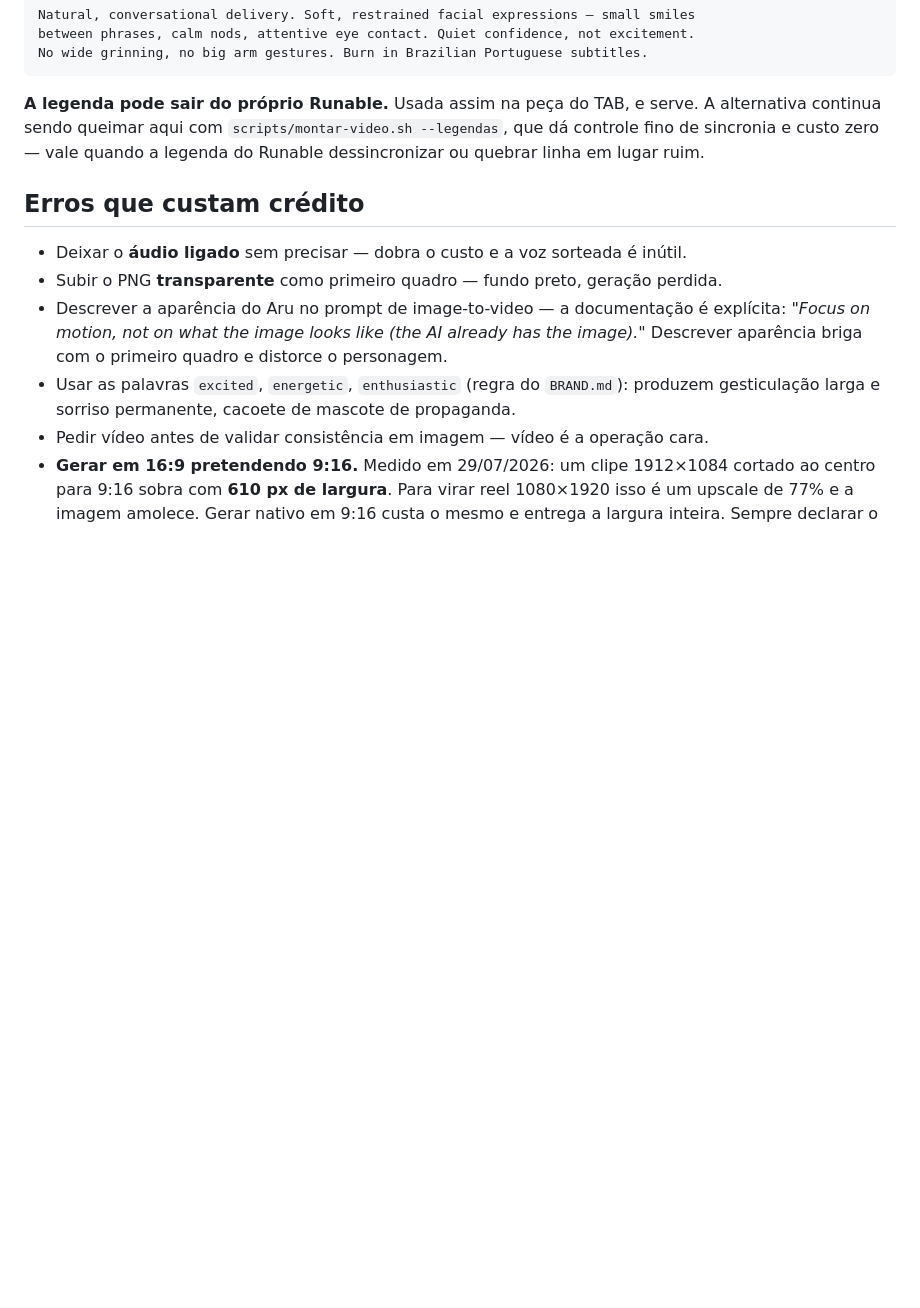
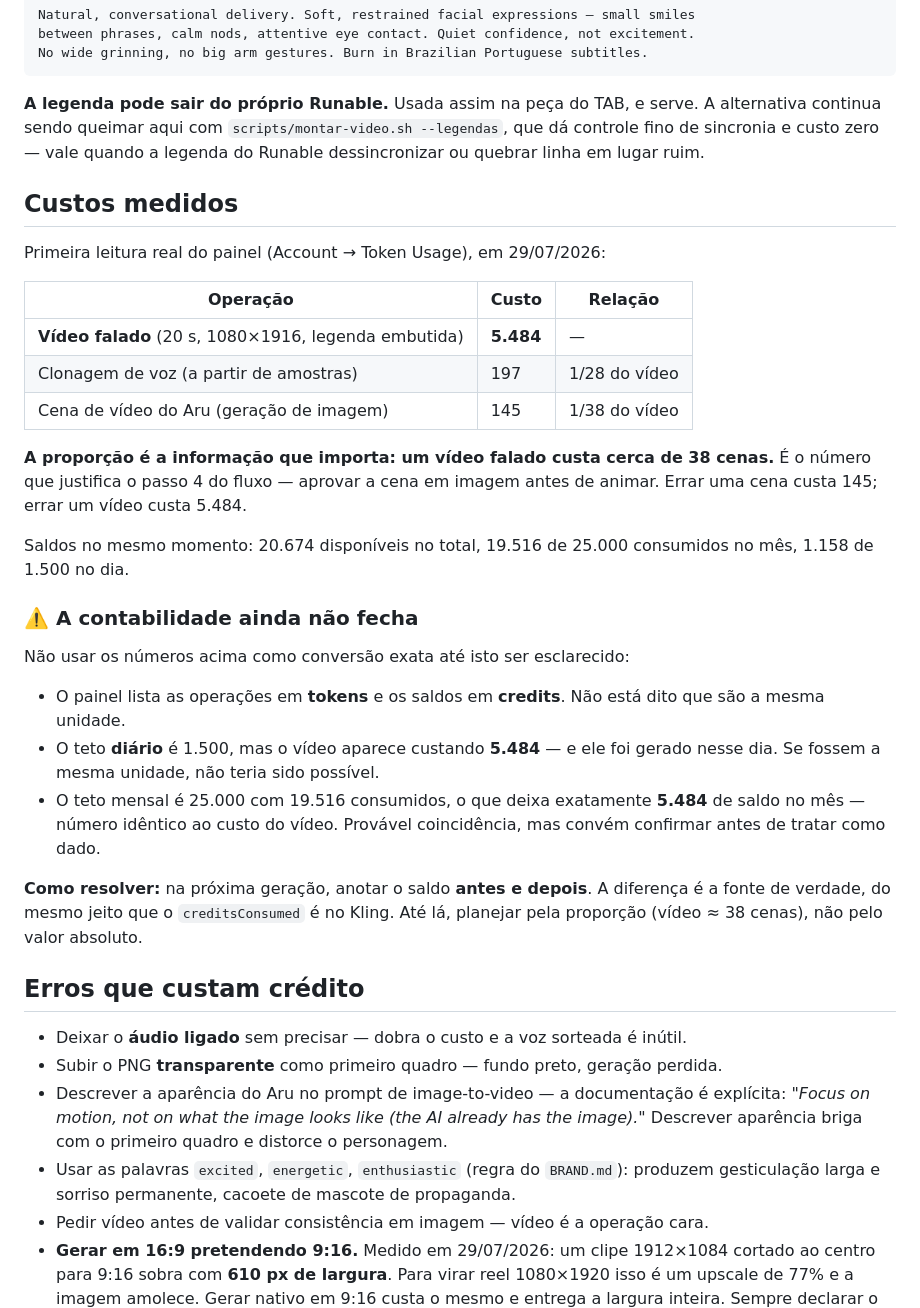
Before and after one commit to angelicarg/aruana-digital-livre, a Markdown page: RUNABLE.md, the part around the change. Rendered like a GitHub page; blank space fills up the shorter version.

Commit message:
Registra os custos medidos do Runable
Primeira leitura real do painel: video falado de 20s custa 5.484, clonagem de
voz 197 e cena de imagem 145. Um video equivale a cerca de 38 cenas, que e o
numero que justifica aprovar a cena em imagem antes de animar.

Fica anotada a ressalva de que a contabilidade nao fecha: o painel mistura
tokens e credits, e o teto diario (1.500) e menor que o custo do video (5.484)
que foi gerado no mesmo dia. Ate medir saldo antes e depois de uma geracao,
planejar pela proporcao e nao pelo valor absoluto.

```diff
--- a/RUNABLE.md
+++ b/RUNABLE.md
@@ -130,6 +130,39 @@ alternativa continua sendo queimar aqui com `scripts/montar-video.sh --legendas`
 controle fino de sincronia e custo zero — vale quando a legenda do Runable dessincronizar
 ou quebrar linha em lugar ruim.
 
+## Custos medidos
+
+Primeira leitura real do painel (Account → Token Usage), em 29/07/2026:
+
+| Operação | Custo | Relação |
+|---|---|---|
+| **Vídeo falado** (20 s, 1080×1916, legenda embutida) | **5.484** | — |
+| Clonagem de voz (a partir de amostras) | 197 | 1/28 do vídeo |
+| Cena de vídeo do Aru (geração de imagem) | 145 | 1/38 do vídeo |
+
+**A proporção é a informação que importa: um vídeo falado custa cerca de 38 cenas.**
+É o número que justifica o passo 4 do fluxo — aprovar a cena em imagem antes de animar.
+Errar uma cena custa 145; errar um vídeo custa 5.484.
+
+Saldos no mesmo momento: 20.674 disponíveis no total, 19.516 de 25.000 consumidos no mês,
+1.158 de 1.500 no dia.
+
+### ⚠️ A contabilidade ainda não fecha
+
+Não usar os números acima como conversão exata até isto ser esclarecido:
+
+- O painel lista as operações em **tokens** e os saldos em **credits**. Não está dito que
+  são a mesma unidade.
+- O teto **diário** é 1.500, mas o vídeo aparece custando **5.484** — e ele foi gerado
+  nesse dia. Se fossem a mesma unidade, não teria sido possível.
+- O teto mensal é 25.000 com 19.516 consumidos, o que deixa exatamente **5.484** de
+  saldo no mês — número idêntico ao custo do vídeo. Provável coincidência, mas convém
+  confirmar antes de tratar como dado.
+
+**Como resolver:** na próxima geração, anotar o saldo **antes e depois**. A diferença é a
+fonte de verdade, do mesmo jeito que o `creditsConsumed` é no Kling. Até lá, planejar pela
+proporção (vídeo ≈ 38 cenas), não pelo valor absoluto.
+
 ## Erros que custam crédito
 
 - Deixar o **áudio ligado** sem precisar — dobra o custo e a voz sorteada é inútil.
```
